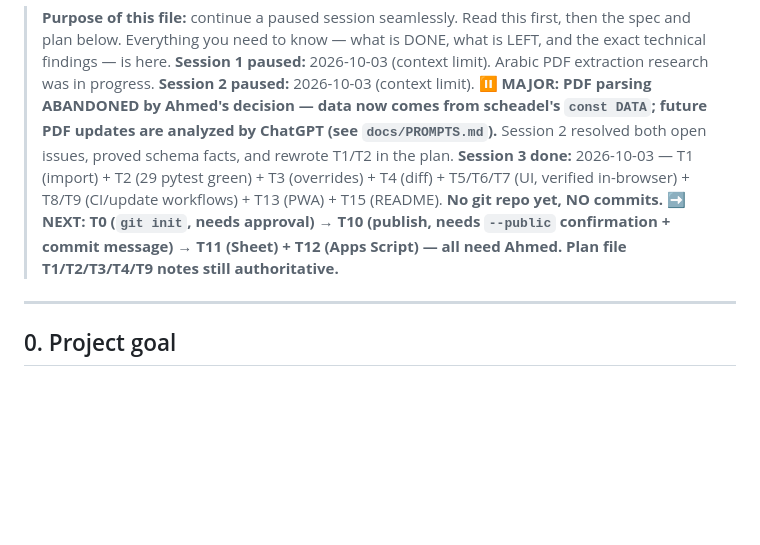
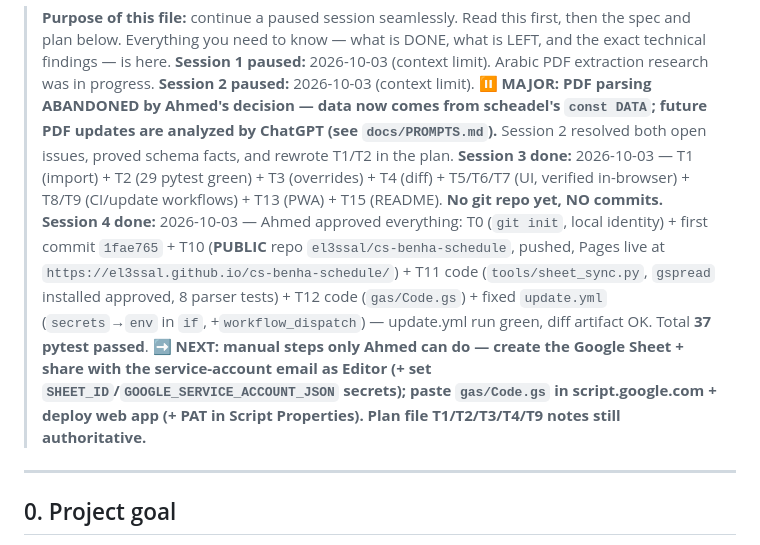
Before and after one commit to el3ssal/cs-benha-schedule, a Markdown page: docs/HANDOFF.md, the part around the change. GitHub-like rendering; blank space fills up the shorter version.

Commit message:
docs: record session 4 (publish + Sheets/Apps Script code)

```diff
--- a/docs/HANDOFF.md
+++ b/docs/HANDOFF.md
@@ -4,7 +4,8 @@
 > **Session 1 paused:** 2026-10-03 (context limit). Arabic PDF extraction research was in progress.
 > **Session 2 paused:** 2026-10-03 (context limit). **⏸️ MAJOR: PDF parsing ABANDONED by Ahmed's decision — data now comes from scheadel's `const DATA`; future PDF updates are analyzed by ChatGPT (see `docs/PROMPTS.md`).** Session 2 resolved both open issues, proved schema facts, and rewrote T1/T2 in the plan.
 > **Session 3 done:** 2026-10-03 — T1 (import) + T2 (29 pytest green) + T3 (overrides) + T4 (diff) + T5/T6/T7 (UI, verified in-browser) + T8/T9 (CI/update workflows) + T13 (PWA) + T15 (README). **No git repo yet, NO commits.**
-> **➡️ NEXT: T0 (`git init`, needs approval) → T10 (publish, needs `--public` confirmation + commit message) → T11 (Sheet) + T12 (Apps Script) — all need Ahmed. Plan file T1/T2/T3/T4/T9 notes still authoritative.**
+> **Session 4 done:** 2026-10-03 — Ahmed approved everything: T0 (`git init`, local identity) + first commit `1fae765` + T10 (**PUBLIC** repo `el3ssal/cs-benha-schedule`, pushed, Pages live at `https://el3ssal.github.io/cs-benha-schedule/`) + T11 code (`tools/sheet_sync.py`, `gspread` installed approved, 8 parser tests) + T12 code (`gas/Code.gs`) + fixed `update.yml` (`secrets`→`env` in `if`, +`workflow_dispatch`) — update.yml run green, diff artifact OK. Total **37 pytest passed**.
+> **➡️ NEXT: manual steps only Ahmed can do — create the Google Sheet + share with the service-account email as Editor (+ set `SHEET_ID`/`GOOGLE_SERVICE_ACCOUNT_JSON` secrets); paste `gas/Code.gs` in script.google.com + deploy web app (+ PAT in Script Properties). Plan file T1/T2/T3/T4/T9 notes still authoritative.**
 
 ---
 
```
